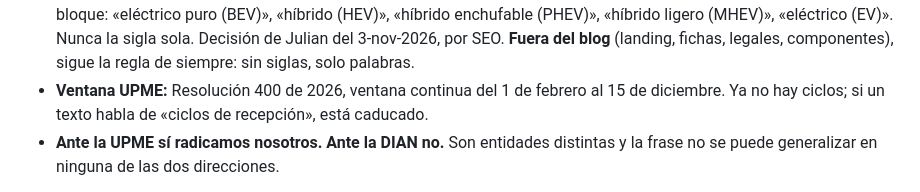
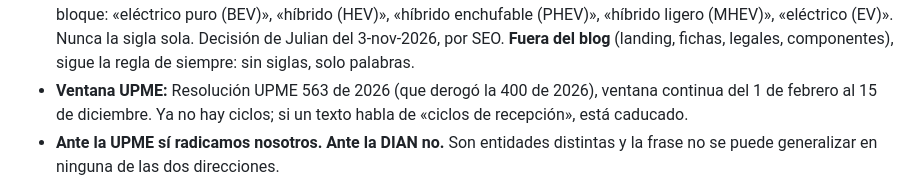
Before and after one commit to contact514/certiveh-landing-page, a Markdown page: CLAUDE.md, the part around the change. Drawn GitHub-style.

Commit message:
CLAUDE.md: la ventana UPME la fija la Resolución 563 de 2026 (derogó la 400)
Co-Authored-By: Claude Opus 5.5 <noreply@anthropic.com>

```diff
--- a/CLAUDE.md
+++ b/CLAUDE.md
@@ -99,7 +99,7 @@ estas, y no las deduzcas del código de otro repo:**
   en cada bloque: «eléctrico puro (BEV)», «híbrido (HEV)», «híbrido enchufable (PHEV)», «híbrido ligero (MHEV)»,
   «eléctrico (EV)». Nunca la sigla sola. Decisión de Julian del 3-nov-2026, por SEO. **Fuera del blog** (landing,
   fichas, legales, componentes), sigue la regla de siempre: sin siglas, solo palabras.
-- **Ventana UPME:** Resolución 400 de 2026, ventana continua del 1 de febrero al 15 de diciembre.
+- **Ventana UPME:** Resolución UPME 563 de 2026 (que derogó la 400 de 2026), ventana continua del 1 de febrero al 15 de diciembre.
   Ya no hay ciclos; si un texto habla de «ciclos de recepción», está caducado.
 - **Ante la UPME sí radicamos nosotros. Ante la DIAN no.** Son entidades distintas y la frase no se
   puede generalizar en ninguna de las dos direcciones.
```
